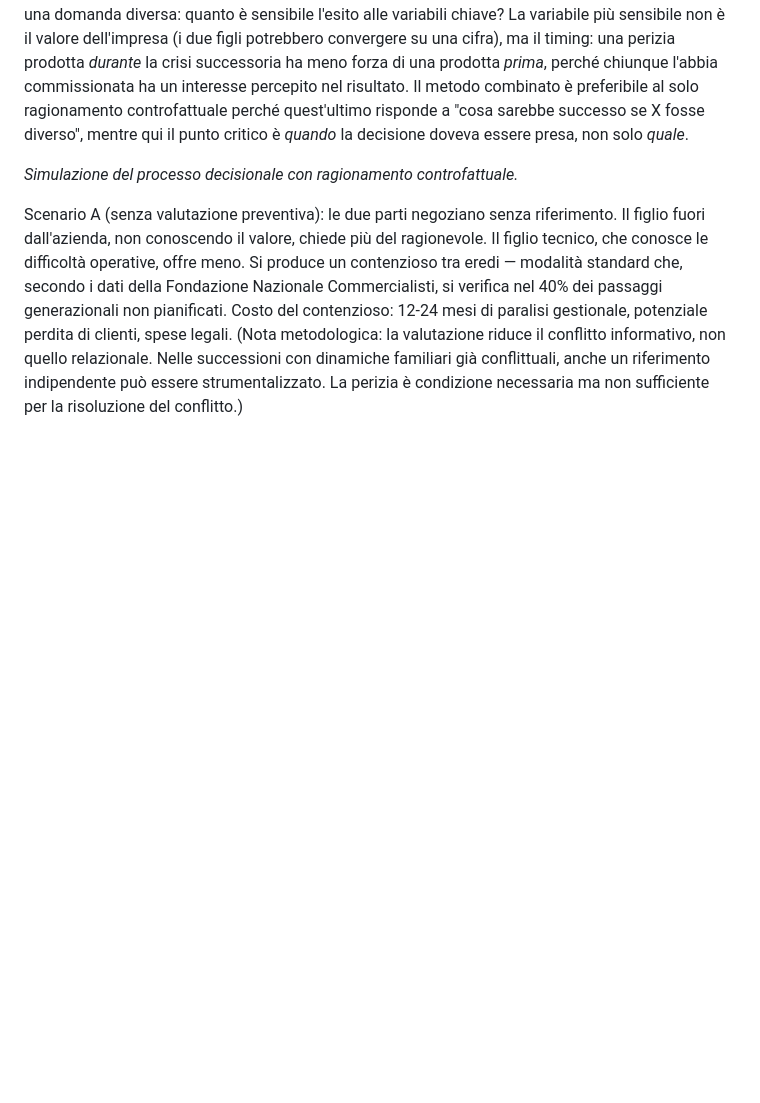
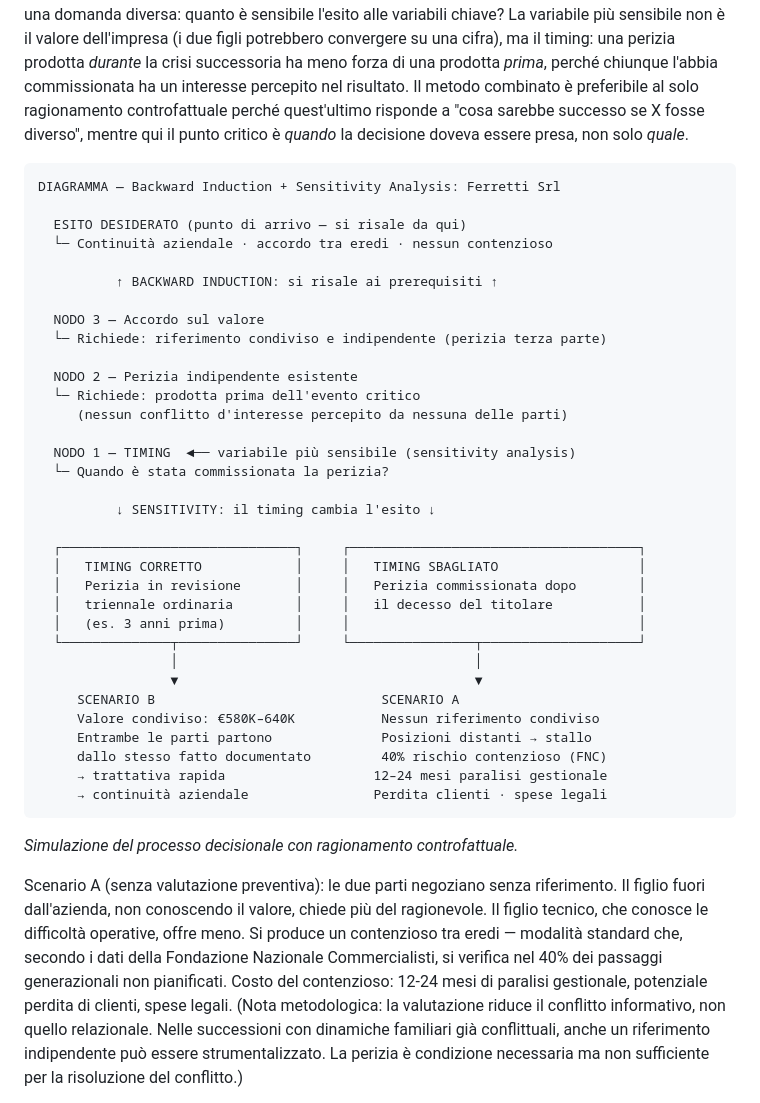
Before and after one commit to gregoriomanera/Studio, a Markdown page: substack_articolo_07_finale.md, the part around the change. Drawn GitHub-style; blank space fills up the shorter version.

````diff
--- a/substack_articolo_07_finale.md
+++ b/substack_articolo_07_finale.md
@@ -104,6 +104,42 @@ Una società di produzione alimentare con 7 dipendenti e fatturato di €2,1 mil
 *Il problema della valutazione in emergenza.* In assenza di una perizia preesistente, la negoziazione deve costruire tutto da zero mentre l'impresa rischia di deteriorarsi (i clienti non sanno chi gestirà i contratti in corso, il personale è incerto sul futuro). Il figlio tecnico vorrebbe acquistare la quota del fratello per continuare. Ma a quale valore?
 
 *Metodo epistemologico applicato: Sensitivity Analysis + Backward Induction (motivazione).* Il caso Ferretti usa due metodi combinati. La *backward induction* identifica il nodo decisionale critico (la valutazione preventiva 3 anni prima, non al momento del decesso). La *sensitivity analysis* risponde a una domanda diversa: quanto è sensibile l'esito alle variabili chiave? La variabile più sensibile non è il valore dell'impresa (i due figli potrebbero convergere su una cifra), ma il timing: una perizia prodotta *durante* la crisi successoria ha meno forza di una prodotta *prima*, perché chiunque l'abbia commissionata ha un interesse percepito nel risultato. Il metodo combinato è preferibile al solo ragionamento controfattuale perché quest'ultimo risponde a "cosa sarebbe successo se X fosse diverso", mentre qui il punto critico è *quando* la decisione doveva essere presa, non solo *quale*.
+
+```
+DIAGRAMMA — Backward Induction + Sensitivity Analysis: Ferretti Srl
+
+  ESITO DESIDERATO (punto di arrivo — si risale da qui)
+  └─ Continuità aziendale · accordo tra eredi · nessun contenzioso
+
+          ↑ BACKWARD INDUCTION: si risale ai prerequisiti ↑
+
+  NODO 3 — Accordo sul valore
+  └─ Richiede: riferimento condiviso e indipendente (perizia terza parte)
+
+  NODO 2 — Perizia indipendente esistente
+  └─ Richiede: prodotta prima dell'evento critico
+     (nessun conflitto d'interesse percepito da nessuna delle parti)
+
+  NODO 1 — TIMING  ◄── variabile più sensibile (sensitivity analysis)
+  └─ Quando è stata commissionata la perizia?
+
+          ↓ SENSITIVITY: il timing cambia l'esito ↓
+
+  ┌──────────────────────────────┐     ┌─────────────────────────────────────┐
+  │   TIMING CORRETTO            │     │   TIMING SBAGLIATO                  │
+  │   Perizia in revisione       │     │   Perizia commissionata dopo        │
+  │   triennale ordinaria        │     │   il decesso del titolare           │
+  │   (es. 3 anni prima)         │     │                                     │
+  └──────────────┬───────────────┘     └────────────────┬────────────────────┘
+                 │                                      │
+                 ▼                                      ▼
+     SCENARIO B                             SCENARIO A
+     Valore condiviso: €580K–640K           Nessun riferimento condiviso
+     Entrambe le parti partono              Posizioni distanti → stallo
+     dallo stesso fatto documentato         40% rischio contenzioso (FNC)
+     → trattativa rapida                   12–24 mesi paralisi gestionale
+     → continuità aziendale                Perdita clienti · spese legali
+```
 
 *Simulazione del processo decisionale con ragionamento controfattuale.*
 
````
Also changed, not shown: substack_articolo_06_finale.md (+34 -0 lines), substack_articolo_08_finale.md (+35 -0 lines).
